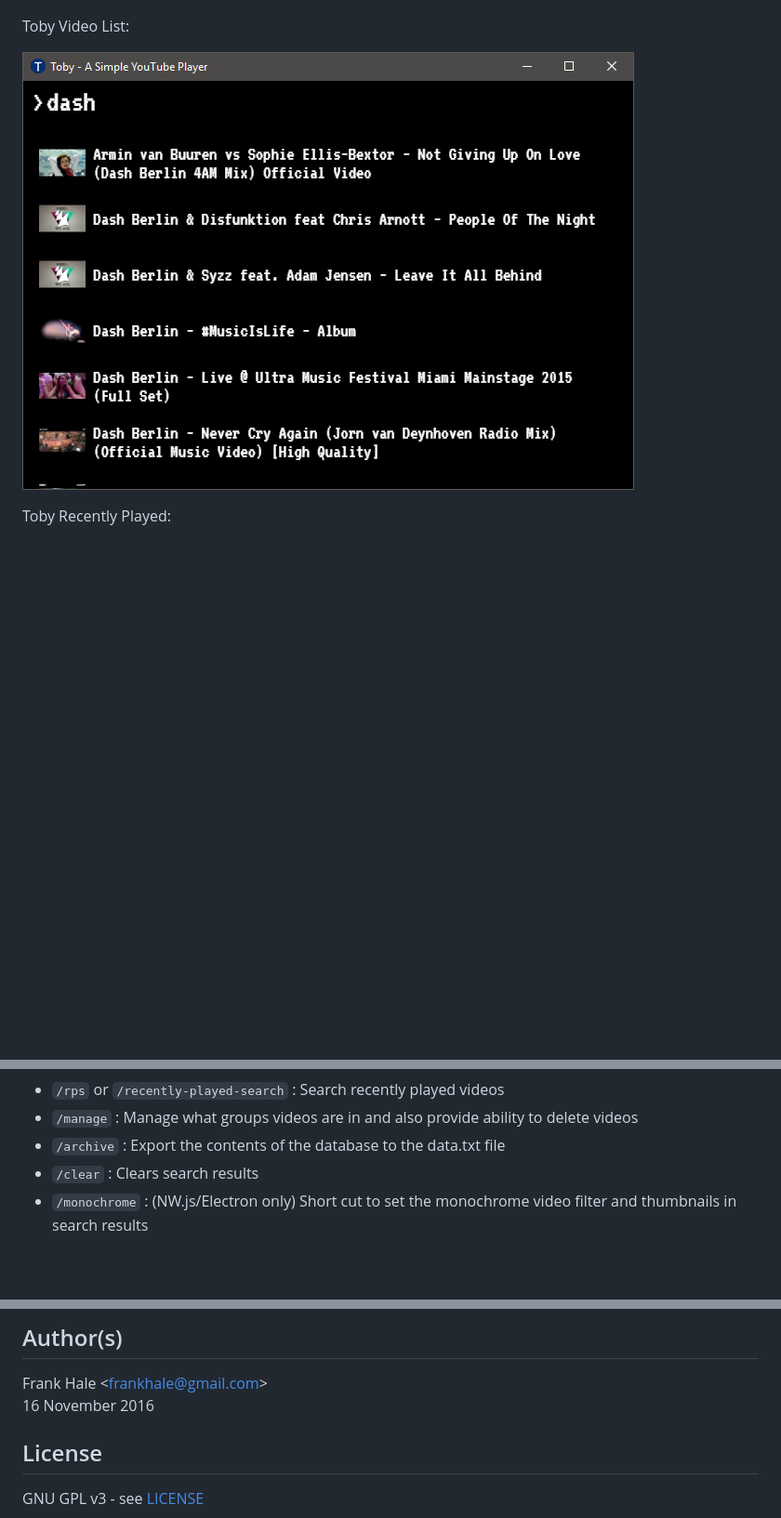
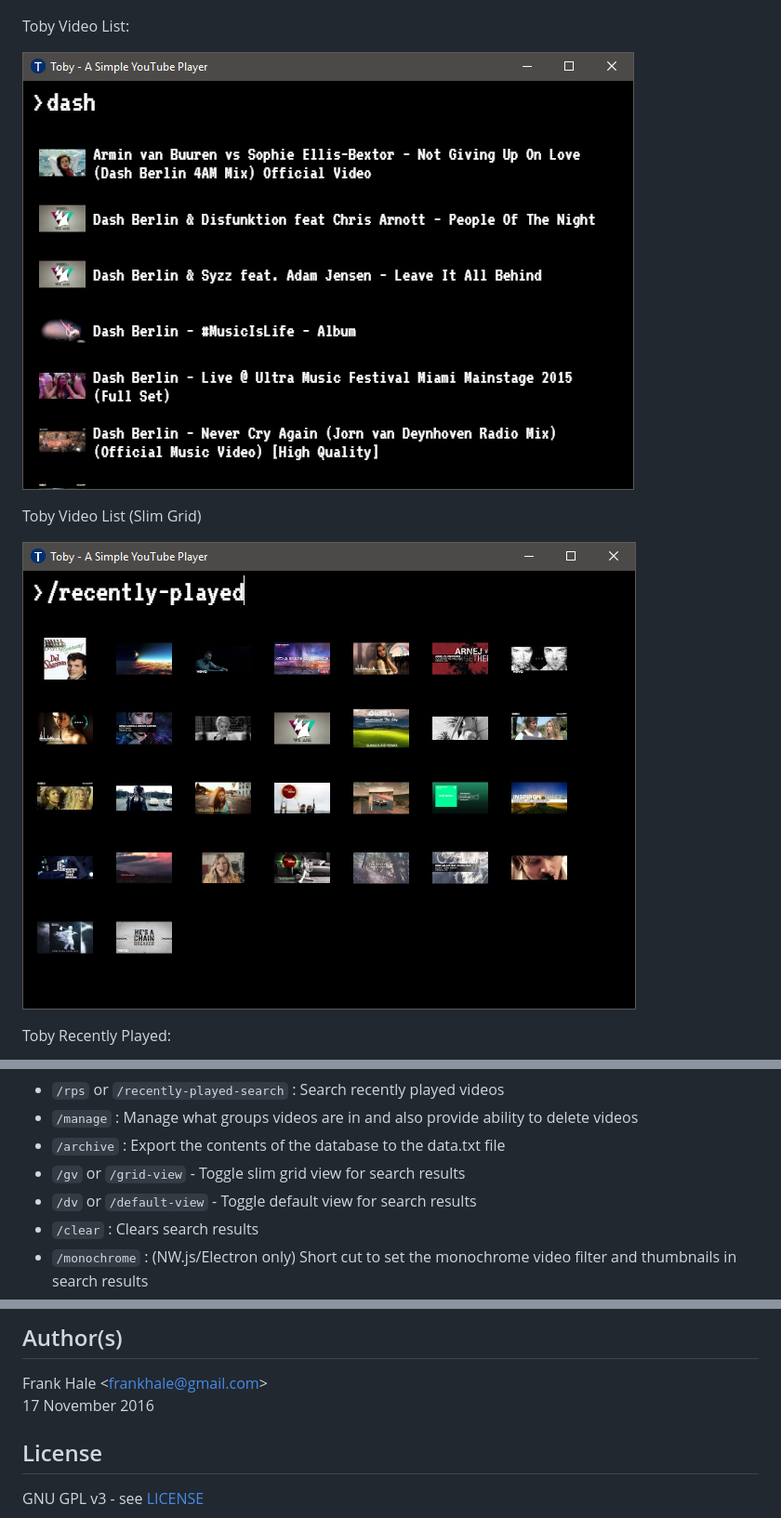
Before and after one commit to frankhale/toby, a Markdown page: README.md, 3 parts joined by grey strips. Shown: that part at 93% size. Drawn GitHub-style; pictures changed too: screenshots/toby-video-list-slim-grid.png (added); blank space fills up the shorter version.

```diff
--- a/README.md
+++ b/README.md
@@ -16,7 +16,11 @@ Toby Main UI:
 
 Toby Video List:
 
-![Toby Server Log](screenshots/toby-video-list.png)
+![Toby Video List](screenshots/toby-video-list.png)
+
+Toby Video List (Slim Grid)
+
+![Toby Video List (Slim Grid)](screenshots/toby-video-list-slim-grid.png)
 
 Toby Recently Played:
 
@@ -170,6 +156,8 @@ Here is a list (there will be additional ones added soon):
 - `/rps` or `/recently-played-search` : Search recently played videos
 - `/manage` : Manage what groups videos are in and also provide ability to delete videos
 - `/archive` : Export the contents of the database to the data.txt file
+- `/gv` or `/grid-view` - Toggle slim grid view for search results
+- `/dv` or `/default-view` - Toggle default view for search results
 - `/clear` : Clears search results
 - `/monochrome` : (NW.js/Electron only) Short cut to set the monochrome video filter and
 thumbnails in search results
@@ -230,7 +215,7 @@ Recently Played {
 ## Author(s)
 
 Frank Hale &lt;frankhale@gmail.com&gt;
-16 November 2016
+17 November 2016
 
 ## License
 
```
Also changed, not shown: other parts of README.md (+54 -75 lines), screenshots/toby-source-root-dir.png (deleted), screenshots/tody-folder-structure.png (added), 10 other files.
